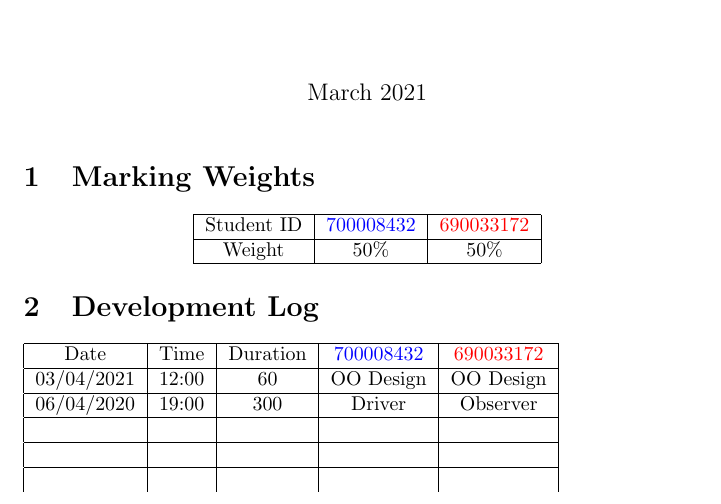
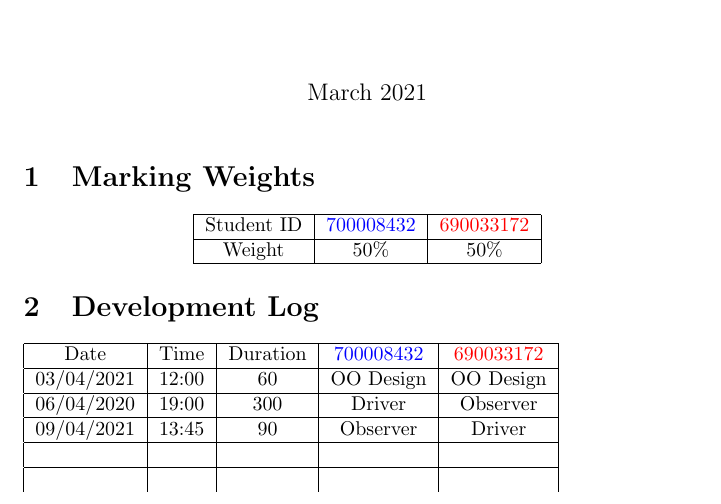
Before and after one commit to TreeveWhite/ecm1410-ca3-social-media-platform, a LaTeX CV (CA3/res/cover_sheet.tex): part of the page, cut so that both start at the same text. Compiled offline with pdfLaTeX.

Commit message:
Update Cover Sheet

```diff
--- a/CA3/res/cover_sheet.tex
+++ b/CA3/res/cover_sheet.tex
@@ -31,7 +31,7 @@
  \hline
  06/04/2020&19:00&300&Driver&Observer \\
  \hline
- &&&& \\
+ 09/04/2021&13:45&90&Observer&Driver \\
  \hline
  &&&& \\
  \hline
```
